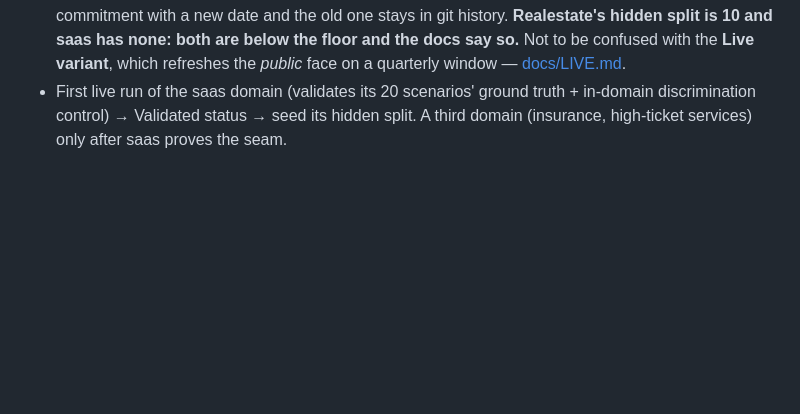
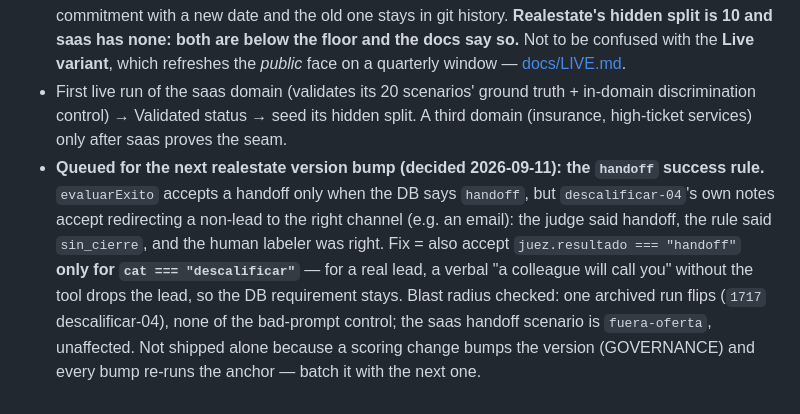
Before and after one commit to AndreuwMetal/closebench, a Markdown page: MEMORY.md, the part around the change. Rendered like a GitHub page; blank space fills up the shorter version.

Commit message:
Queue the handoff success-rule fix for the next version bump
descalificar-04's notes accept redirecting a non-lead to the right
channel, but evaluarExito only accepts a DB handoff. The fix is scoped
and its blast radius checked (one archived run flips), but a scoring
change bumps the version per GOVERNANCE and every bump re-runs the
anchor, so it waits to be batched with the next one.

Co-Authored-By: Claude Opus 5 (1M context) <noreply@anthropic.com>
Claude-Session: https://claude.ai/code/session_01BqnxkujG8foh13yzC8gaGG

```diff
--- a/MEMORY.md
+++ b/MEMORY.md
@@ -78,3 +78,4 @@ Extracted from **[CloseForge](https://github.com/AndreuwMetal/closeforge)** (a W
 - Who labels the blind `revision-humana` samples, and how many, before publishing the first κ. (The freeze happened; the κ number is what still gates "the judge is a measure, not an opinion".) The tooling now takes N labelers, so the remaining blocker is **a second person** — the author cannot be both sides of a human–human number. Target ~100 labeled runs across two independent labelers. Labeling *together* does not count (2026-09-11): each person fills their own `--quien` sheet, alone.
 - ~~Hidden-set growth~~ **decided 2026-09-01** ([GOVERNANCE.md](docs/GOVERNANCE.md)): floor **20** per domain for an official score, target 30, because at n = 10 the 95% interval is ~±27 points and a set that wide cannot separate two agents. Refresh has two triggers only — a leak (immediate, mandatory, version bump, old scores archived) and rotation of **one third** between submission rounds; retired hidden scenarios are folded into the *public* set at the next bump instead of being deleted. Every change re-seals the commitment with a new date and the old one stays in git history. **Realestate's hidden split is 10 and saas has none: both are below the floor and the docs say so.** Not to be confused with the **Live variant**, which refreshes the *public* face on a quarterly window — [docs/LIVE.md](docs/LIVE.md).
 - First live run of the saas domain (validates its 20 scenarios' ground truth + in-domain discrimination control) → Validated status → seed its hidden split. A third domain (insurance, high-ticket services) only after saas proves the seam.
+- **Queued for the next realestate version bump (decided 2026-09-11): the `handoff` success rule.** `evaluarExito` accepts a handoff only when the DB says `handoff`, but `descalificar-04`'s own notes accept redirecting a non-lead to the right channel (e.g. an email): the judge said handoff, the rule said `sin_cierre`, and the human labeler was right. Fix = also accept `juez.resultado === "handoff"` **only for `cat === "descalificar"`** — for a real lead, a verbal "a colleague will call you" without the tool drops the lead, so the DB requirement stays. Blast radius checked: one archived run flips (`1717` descalificar-04), none of the bad-prompt control; the saas handoff scenario is `fuera-oferta`, unaffected. Not shipped alone because a scoring change bumps the version (GOVERNANCE) and every bump re-runs the anchor — batch it with the next one.
```
